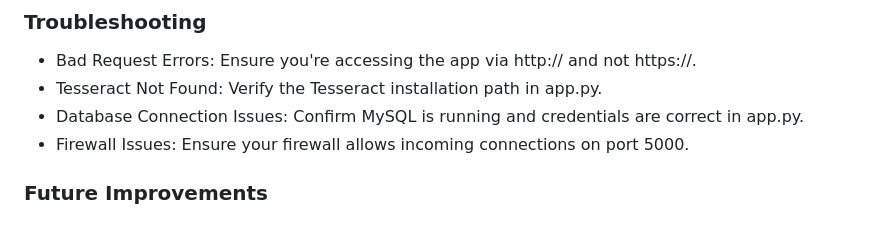
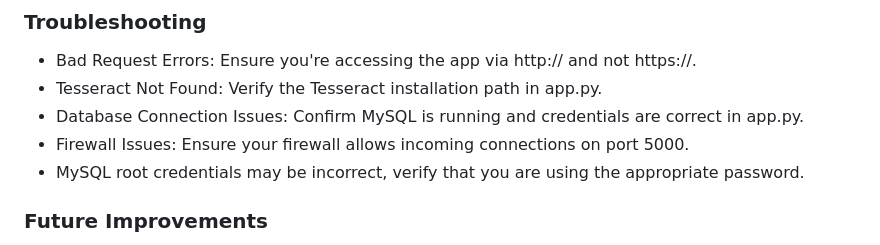
Before and after one commit to diegorios99/FinanceFinder, a Markdown page: README.md, the part around the change. Drawn GitHub-style.

Commit message:
updated readme again

```diff
--- a/README.md
+++ b/README.md
@@ -224,6 +224,7 @@ Ensure your phone and computer are on the **same Wi-Fi network**, then open:
 - Tesseract Not Found: Verify the Tesseract installation path in app.py.
 - Database Connection Issues: Confirm MySQL is running and credentials are correct in app.py.
 - Firewall Issues: Ensure your firewall allows incoming connections on port 5000.
+- MySQL root credentials may be incorrect, verify that you are using the appropriate password.
 
 ### Future Improvements
 - Add user authentication for secure access.
```
